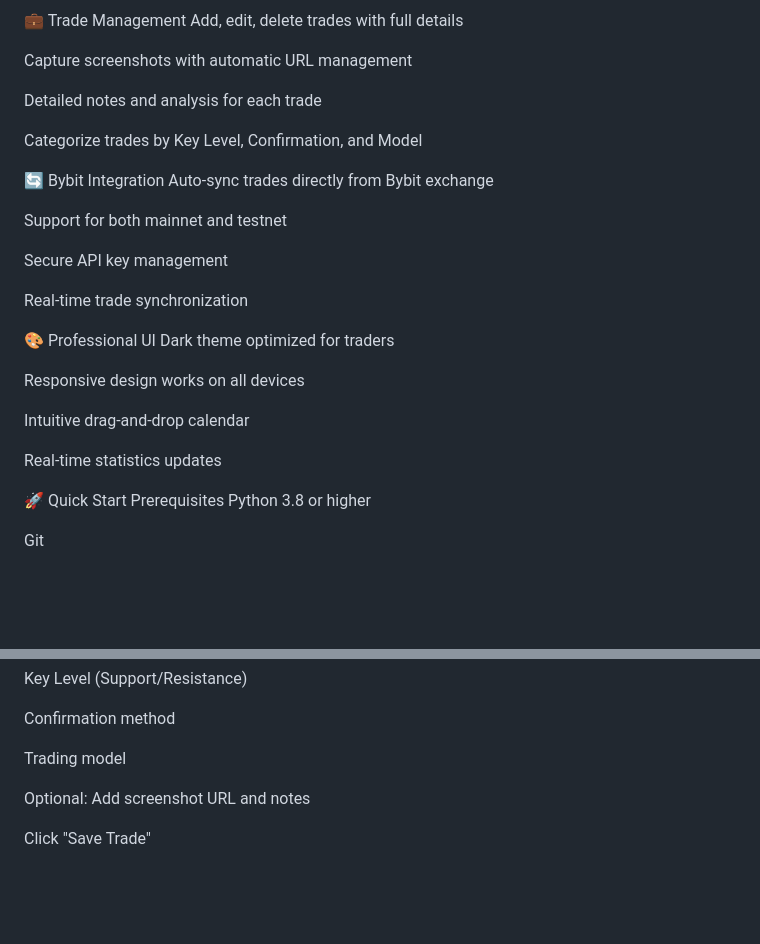
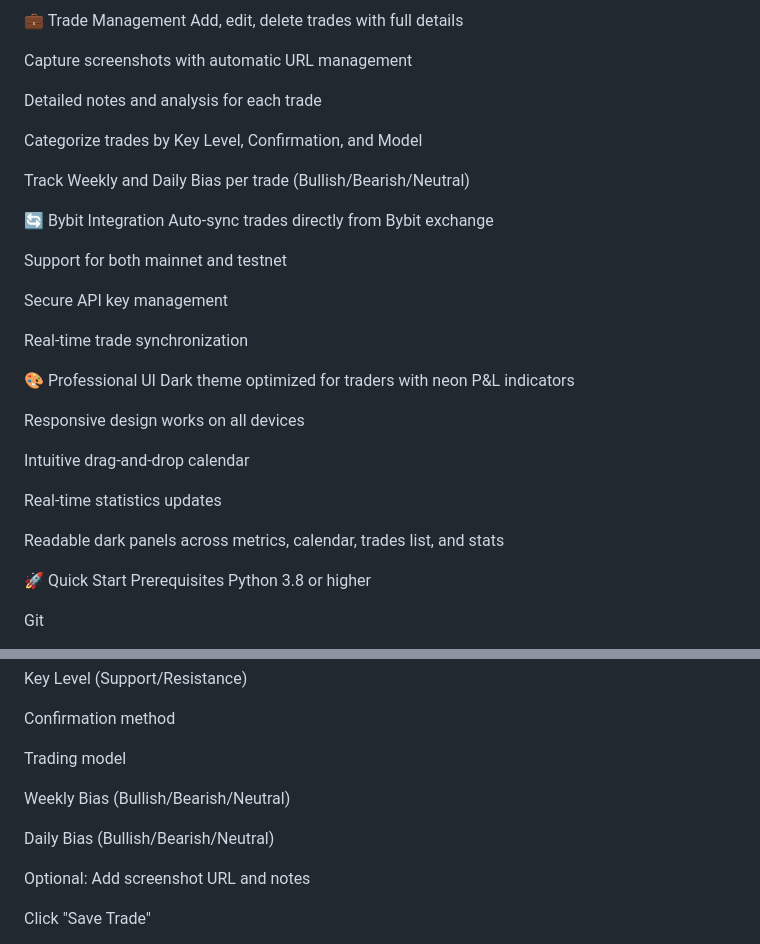
Before and after one commit to Imbalance983/automated-trading-journal, a Markdown page: README.md, 2 parts joined by grey strips. Drawn GitHub-style; blank space fills up the shorter version.

Commit message:
docs: update README with weekly/daily bias and dark theme improvements

```diff
--- a/README.md
+++ b/README.md
@@ -31,6 +31,8 @@ Detailed notes and analysis for each trade
 
 Categorize trades by Key Level, Confirmation, and Model
 
+Track Weekly and Daily Bias per trade (Bullish/Bearish/Neutral)
+
 🔄 Bybit Integration
 Auto-sync trades directly from Bybit exchange
 
@@ -41,13 +43,15 @@ Secure API key management
 Real-time trade synchronization
 
 🎨 Professional UI
-Dark theme optimized for traders
+Dark theme optimized for traders with neon P&L indicators
 
 Responsive design works on all devices
 
 Intuitive drag-and-drop calendar
 
 Real-time statistics updates
+
+Readable dark panels across metrics, calendar, trades list, and stats
 
 🚀 Quick Start
 Prerequisites
@@ -110,6 +114,10 @@ Key Level (Support/Resistance)
 Confirmation method
 
 Trading model
+
+Weekly Bias (Bullish/Bearish/Neutral)
+
+Daily Bias (Bullish/Bearish/Neutral)
 
 Optional: Add screenshot URL and notes
 
```
